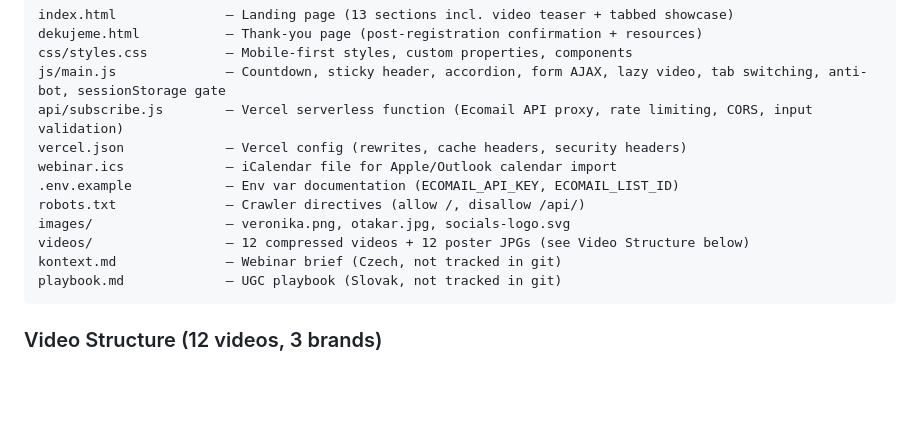
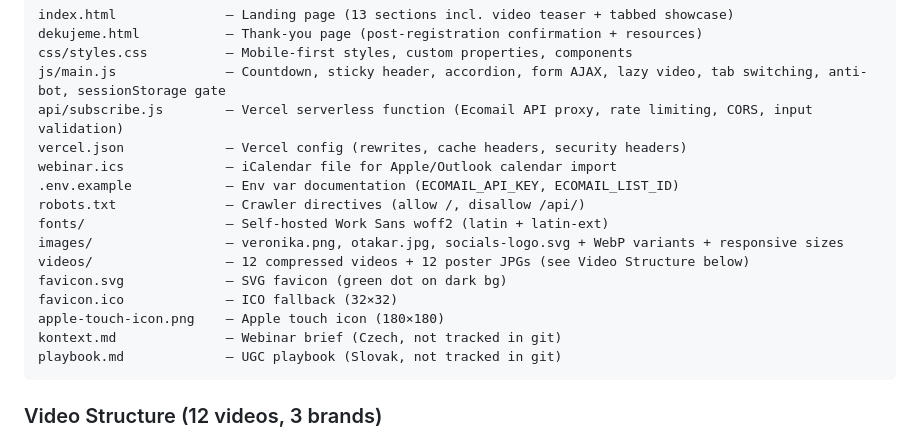
Before and after one commit to otaslucak/ugc-veru, a Markdown page: CLAUDE.md, the part around one of its changes. Rendered like a GitHub page; blank space fills up the shorter version.

````diff
--- a/CLAUDE.md
+++ b/CLAUDE.md
@@ -18,8 +18,12 @@ vercel.json             — Vercel config (rewrites, cache headers, security hea
 webinar.ics             — iCalendar file for Apple/Outlook calendar import
 .env.example            — Env var documentation (ECOMAIL_API_KEY, ECOMAIL_LIST_ID)
 robots.txt              — Crawler directives (allow /, disallow /api/)
-images/                 — veronika.png, otakar.jpg, socials-logo.svg
+fonts/                  — Self-hosted Work Sans woff2 (latin + latin-ext)
+images/                 — veronika.png, otakar.jpg, socials-logo.svg + WebP variants + responsive sizes
 videos/                 — 12 compressed videos + 12 poster JPGs (see Video Structure below)
+favicon.svg             — SVG favicon (green dot on dark bg)
+favicon.ico             — ICO fallback (32×32)
+apple-touch-icon.png    — Apple touch icon (180×180)
 kontext.md              — Webinar brief (Czech, not tracked in git)
 playbook.md             — UGC playbook (Slovak, not tracked in git)
 ```
````
Also changed, not shown: other parts of CLAUDE.md (+15 -6 lines).
